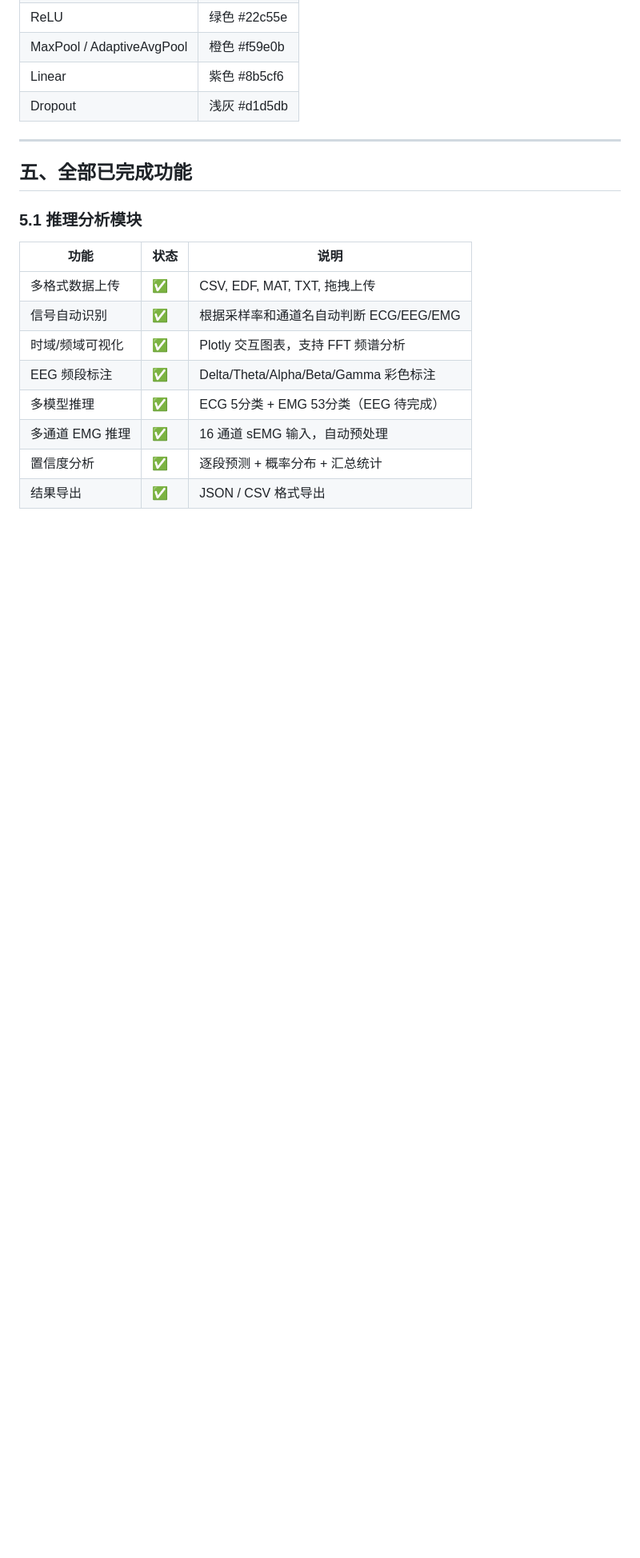
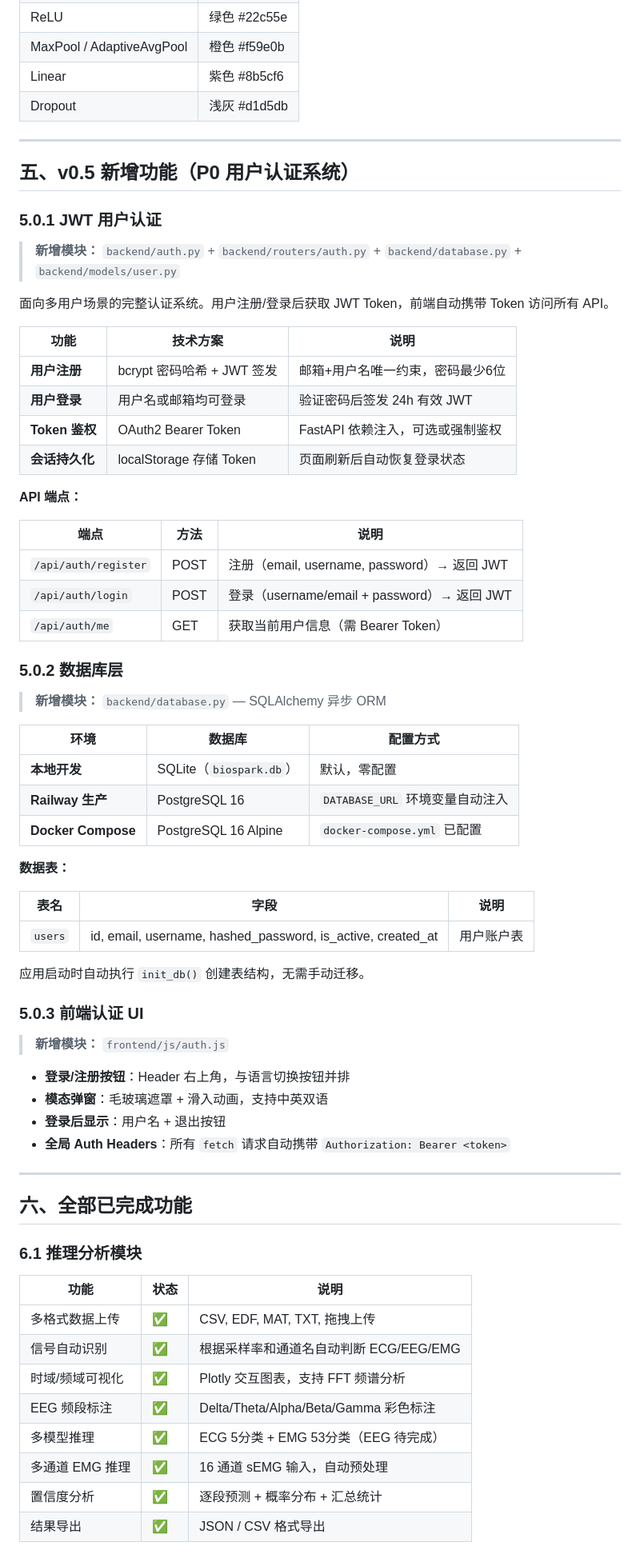
Before and after one commit to xjhveteran199-bit/BioSpark, a Markdown page: BioSpark_研发报告.md, the part around one of its changes. Shown at 80% size. Rendered like a GitHub page; blank space fills up the shorter version.

```diff
--- a/BioSpark_研发报告.md
+++ b/BioSpark_研发报告.md
@@ -193,9 +202,61 @@
 
 ---
 
-## 五、全部已完成功能
+## 五、v0.5 新增功能（P0 用户认证系统）
 
-### 5.1 推理分析模块
+### 5.0.1 JWT 用户认证
+
+> **新增模块：** `backend/auth.py` + `backend/routers/auth.py` + `backend/database.py` + `backend/models/user.py`
+
+面向多用户场景的完整认证系统。用户注册/登录后获取 JWT Token，前端自动携带 Token 访问所有 API。
+
+| 功能 | 技术方案 | 说明 |
+|------|---------|------|
+| **用户注册** | bcrypt 密码哈希 + JWT 签发 | 邮箱+用户名唯一约束，密码最少6位 |
+| **用户登录** | 用户名或邮箱均可登录 | 验证密码后签发 24h 有效 JWT |
+| **Token 鉴权** | OAuth2 Bearer Token | FastAPI 依赖注入，可选或强制鉴权 |
+| **会话持久化** | localStorage 存储 Token | 页面刷新后自动恢复登录状态 |
+
+**API 端点：**
+
+| 端点 | 方法 | 说明 |
+|------|------|------|
+| `/api/auth/register` | POST | 注册（email, username, password）→ 返回 JWT |
+| `/api/auth/login` | POST | 登录（username/email + password）→ 返回 JWT |
+| `/api/auth/me` | GET | 获取当前用户信息（需 Bearer Token） |
+
+### 5.0.2 数据库层
+
+> **新增模块：** `backend/database.py` — SQLAlchemy 异步 ORM
+
+| 环境 | 数据库 | 配置方式 |
+|------|--------|---------|
+| **本地开发** | SQLite（`biospark.db`） | 默认，零配置 |
+| **Railway 生产** | PostgreSQL 16 | `DATABASE_URL` 环境变量自动注入 |
+| **Docker Compose** | PostgreSQL 16 Alpine | `docker-compose.yml` 已配置 |
+
+**数据表：**
+
+| 表名 | 字段 | 说明 |
+|------|------|------|
+| `users` | id, email, username, hashed_password, is_active, created_at | 用户账户表 |
+
+应用启动时自动执行 `init_db()` 创建表结构，无需手动迁移。
+
+### 5.0.3 前端认证 UI
+
+> **新增模块：** `frontend/js/auth.js`
+
+- **登录/注册按钮**：Header 右上角，与语言切换按钮并排
+- **模态弹窗**：毛玻璃遮罩 + 滑入动画，支持中英双语
+- **登录后显示**：用户名 + 退出按钮
+- **全局 Auth Headers**：所有 `fetch` 请求自动携带 `Authorization: Bearer <token>`
+
+---
+
+## 六、全部已完成功能
+
+### 6.1 推理分析模块
 
 | 功能 | 状态 | 说明 |
 |------|------|------|
```
Also changed, not shown: other parts of BioSpark_研发报告.md (+126 -77 lines).
